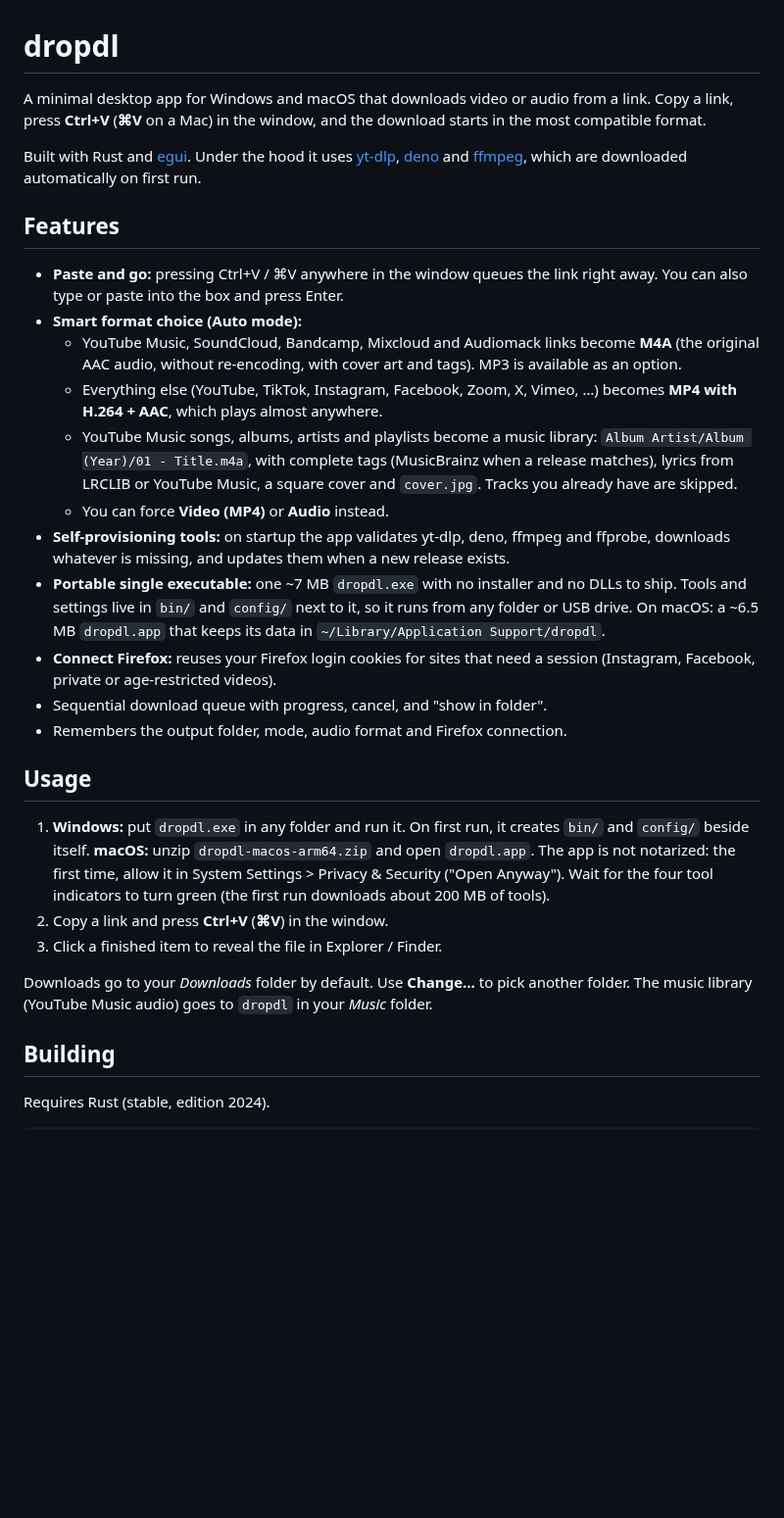
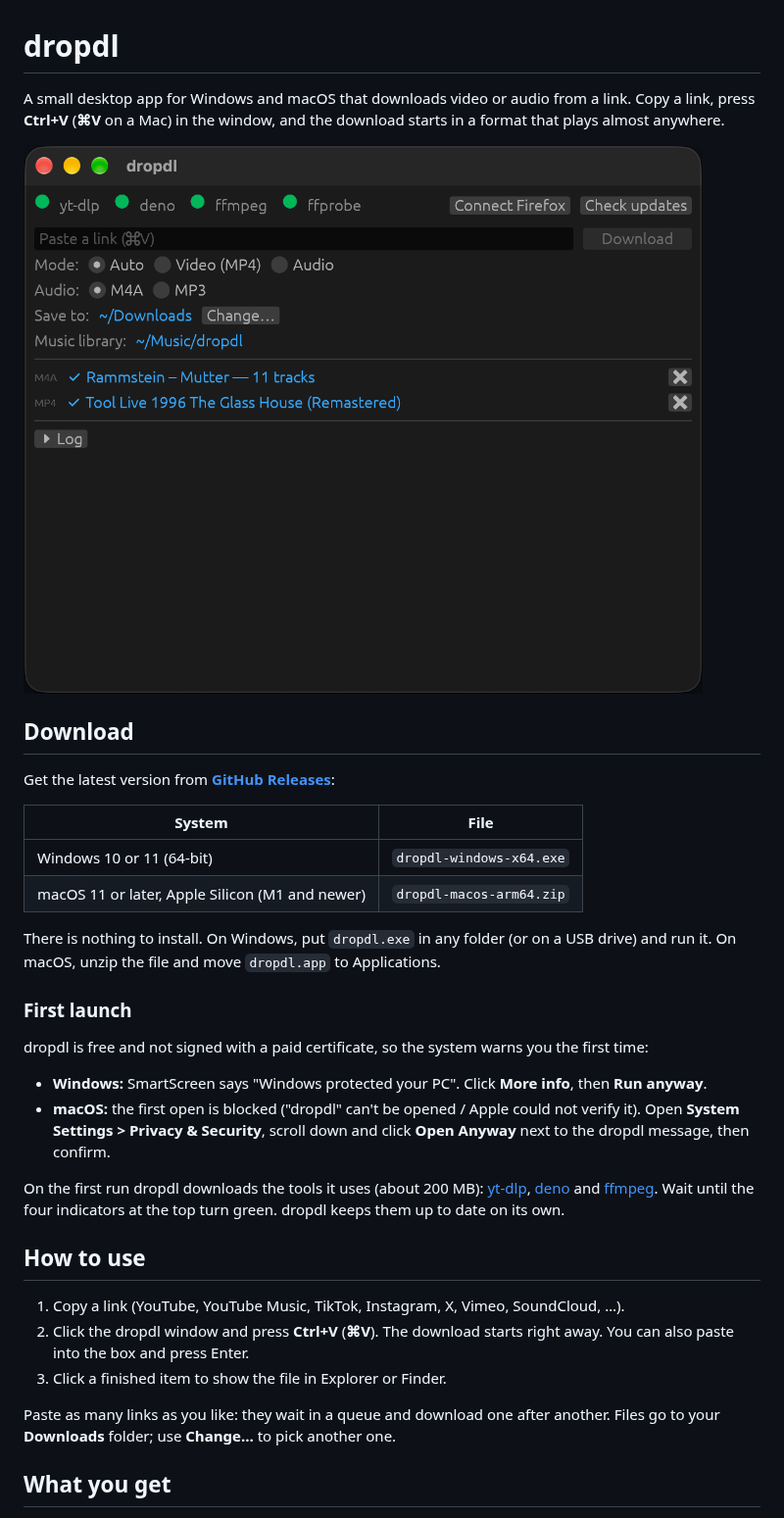
Before and after one commit to edarbieto/dropdl, a Markdown page: README.md, the part around one of its changes. Shown at 98% size. GitHub-like rendering; pictures changed too: docs/screenshot.png (added); blank space fills up the shorter version.

```diff
--- a/README.md
+++ b/README.md
@@ -1,33 +1,36 @@
 # dropdl
 
-A minimal desktop app for Windows and macOS that downloads video or audio from a link. Copy a link, press **Ctrl+V** (**⌘V** on a Mac) in the window, and the download starts in the most compatible format.
+A small desktop app for Windows and macOS that downloads video or audio from a link. Copy a link, press **Ctrl+V** (**⌘V** on a Mac) in the window, and the download starts in a format that plays almost anywhere.
 
-Built with Rust and [egui](https://github.com/emilk/egui). Under the hood it uses [yt-dlp](https://github.com/yt-dlp/yt-dlp), [deno](https://deno.com) and [ffmpeg](https://ffmpeg.org), which are downloaded automatically on first run.
+![dropdl after downloading an album and a video](docs/screenshot.png)
 
-## Features
+## Download
 
-- **Paste and go:** pressing Ctrl+V / ⌘V anywhere in the window queues the link right away. You can also type or paste into the box and press Enter.
-- **Smart format choice (Auto mode):**
-  - YouTube Music, SoundCloud, Bandcamp, Mixcloud and Audiomack links become **M4A** (the original AAC audio, without re-encoding, with cover art and tags). MP3 is available as an option.
-  - Everything else (YouTube, TikTok, Instagram, Facebook, Zoom, X, Vimeo, …) becomes **MP4 with H.264 + AAC**, which plays almost anywhere.
-  - YouTube Music songs, albums, artists and playlists become a music library: `Album Artist/Album (Year)/01 - Title.m4a`, with complete tags (MusicBrainz when a release matches), lyrics from LRCLIB or YouTube Music, a square cover and `cover.jpg`. Tracks you already have are skipped.
-  - You can force **Video (MP4)** or **Audio** instead.
-- **Self-provisioning tools:** on startup the app validates yt-dlp, deno, ffmpeg and ffprobe, downloads whatever is missing, and updates them when a new release exists.
-- **Portable single executable:** one ~7 MB `dropdl.exe` with no installer and no DLLs to ship. Tools and settings live in `bin/` and `config/` next to it, so it runs from any folder or USB drive. On macOS: a ~6.5 MB `dropdl.app` that keeps its data in `~/Library/Application Support/dropdl`.
-- **Connect Firefox:** reuses your Firefox login cookies for sites that need a session (Instagram, Facebook, private or age-restricted videos).
-- Sequential download queue with progress, cancel, and "show in folder".
-- Remembers the output folder, mode, audio format and Firefox connection.
+Get the latest version from [**GitHub Releases**](https://github.com/edarbieto/dropdl/releases/latest):
 
-## Usage
+| System | File |
+|---|---|
+| Windows 10 or 11 (64-bit) | `dropdl-windows-x64.exe` |
+| macOS 11 or later, Apple Silicon (M1 and newer) | `dropdl-macos-arm64.zip` |
 
-1. **Windows:** put `dropdl.exe` in any folder and run it. On first run, it creates `bin/` and `config/` beside itself.
-   **macOS:** unzip `dropdl-macos-arm64.zip` and open `dropdl.app`. The app is not notarized: the first time, allow it in System Settings > Privacy & Security ("Open Anyway").
-   Wait for the four tool indicators to turn green (the first run downloads about 200 MB of tools).
-2. Copy a link and press **Ctrl+V** (**⌘V**) in the window.
-3. Click a finished item to reveal the file in Explorer / Finder.
+There is nothing to install. On Windows, put `dropdl.exe` in any folder (or on a USB drive) and run it. On macOS, unzip the file and move `dropdl.app` to Applications.
 
-Downloads go to your *Downloads* folder by default. Use **Change…** to pick another folder. The music library (YouTube Music audio) goes to `dropdl` in your *Music* folder.
+### First launch
 
-## Building
+dropdl is free and not signed with a paid certificate, so the system warns you the first time:
 
-Requires Rust (stable, edition 2024).
+- **Windows:** SmartScreen says "Windows protected your PC". Click **More info**, then **Run anyway**.
+- **macOS:** the first open is blocked ("dropdl" can't be opened / Apple could not verify it). Open **System Settings > Privacy & Security**, scroll down and click **Open Anyway** next to the dropdl message, then confirm.
+
+On the first run dropdl downloads the tools it uses (about 200 MB): [yt-dlp](https://github.com/yt-dlp/yt-dlp), [deno](https://deno.com) and [ffmpeg](https://ffmpeg.org). Wait until the four indicators at the top turn green. dropdl keeps them up to date on its own.
+
+## How to use
+
+1. Copy a link (YouTube, YouTube Music, TikTok, Instagram, X, Vimeo, SoundCloud, …).
+2. Click the dropdl window and press **Ctrl+V** (**⌘V**). The download starts right away. You can also paste into the box and press Enter.
+3. Click a finished item to show the file in Explorer or Finder.
+
+Paste as many links as you like: they wait in a queue and download one after another. Files go to your **Downloads** folder; use **Change…** to pick another one.
+
+## What you get
+
```
Also changed, not shown: other parts of README.md (+55 -21 lines), CLAUDE.md (+1 -1 lines), ROADMAP.md (+2 -1 lines).
